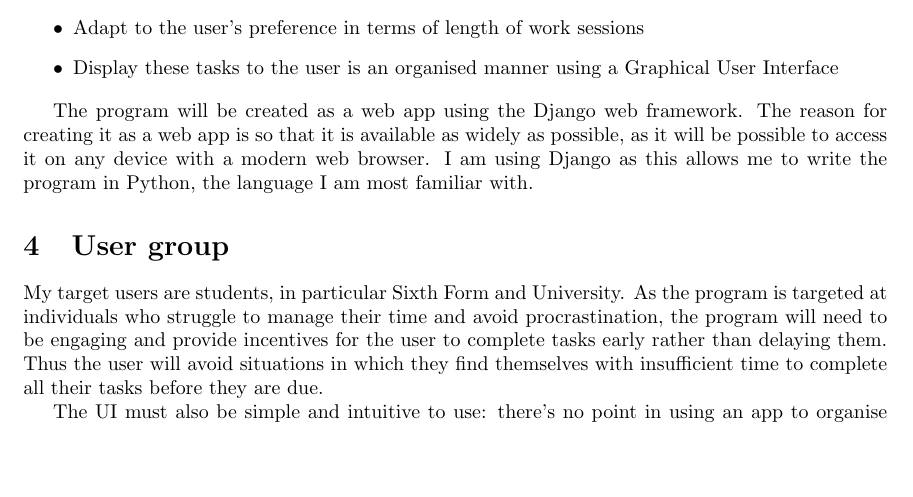
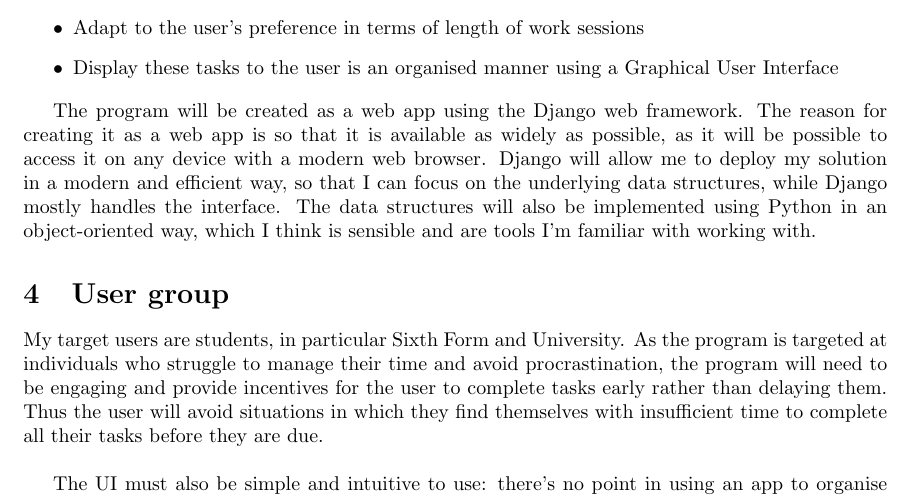
Before and after one commit to highgateschool/MyTime, a LaTeX document (Document/main.tex): part of page 2 of 12 before the commit and part of page 2 of 13 after it, cut so that both start at the same text, the shorter picture padded with empty space. Compiled offline with pdfLaTeX.

Commit message:
Added discussion of Django web framework

```diff
--- a/Document/main.tex
+++ b/Document/main.tex
@@ -71,16 +71,18 @@ following functions:
 The program will be created as a web app using the Django web framework. The
 reason for creating it as a web app is so that it is available as widely as
 possible, as it will be possible to access it on any device with a modern web
-browser. I am using Django as this allows me to write the program in Python, the
-language I am most familiar with.
-
+browser. Django will allow me to deploy my solution in a modern and efficient
+way, so that I can focus on the underlying data structures, while Django mostly
+handles the interface. The data structures will also be implemented using Python
+in an object-oriented way, which I think is sensible and are tools I'm familiar
+with working with.
 \section{User group}
 My target users are students, in particular Sixth Form and University. As the
 program is targeted at individuals who struggle to manage their time and avoid
 procrastination, the program will need to be engaging and provide incentives for
 the user to complete tasks early rather than delaying them. Thus the user will
 avoid situations in which they find themselves with insufficient time to
-complete all their tasks before they are due.
+complete all their tasks before they are due.\\
 
 The UI must also be simple and intuitive to use: there's no point in using an
 app to organise your time if you waste more time trying to get the app to work
```
Also changed, not shown: Document/main.tex (2 more changed lines).
